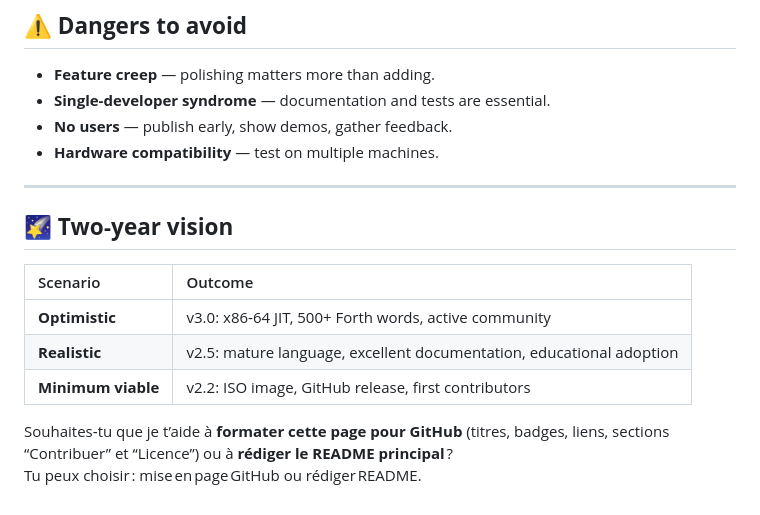
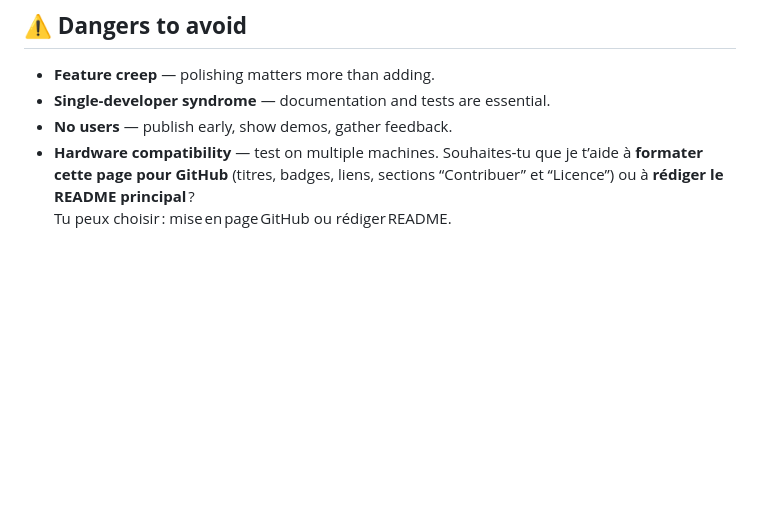
Before and after one commit to nicolashodbert35133-code/Epona-Os, a Markdown page: Vision.md, the part around the change. Drawn GitHub-style; blank space fills up the shorter version.

Commit message:
Remove two-year vision section from Vision.md
Removed the two-year vision section and related content.

```diff
--- a/Vision.md
+++ b/Vision.md
@@ -183,17 +183,5 @@ Key innovations:
 - **Single‑developer syndrome** — documentation and tests are essential.
 - **No users** — publish early, show demos, gather feedback.
 - **Hardware compatibility** — test on multiple machines.
-
----
-
-## 🌠 **Two‑year vision**
-
-| Scenario | Outcome |
-|:--|:--|
-| **Optimistic** | v3.0: x86‑64 JIT, 500+ Forth words, active community |
-| **Realistic** | v2.5: mature language, excellent documentation, educational adoption |
-| **Minimum viable** | v2.2: ISO image, GitHub release, first contributors |
-
-
 Souhaites‑tu que je t’aide à **formater cette page pour GitHub** (titres, badges, liens, sections “Contribuer” et “Licence”) ou à **rédiger le README principal** ?
 Tu peux choisir : mise en page GitHub ou rédiger README.
```
